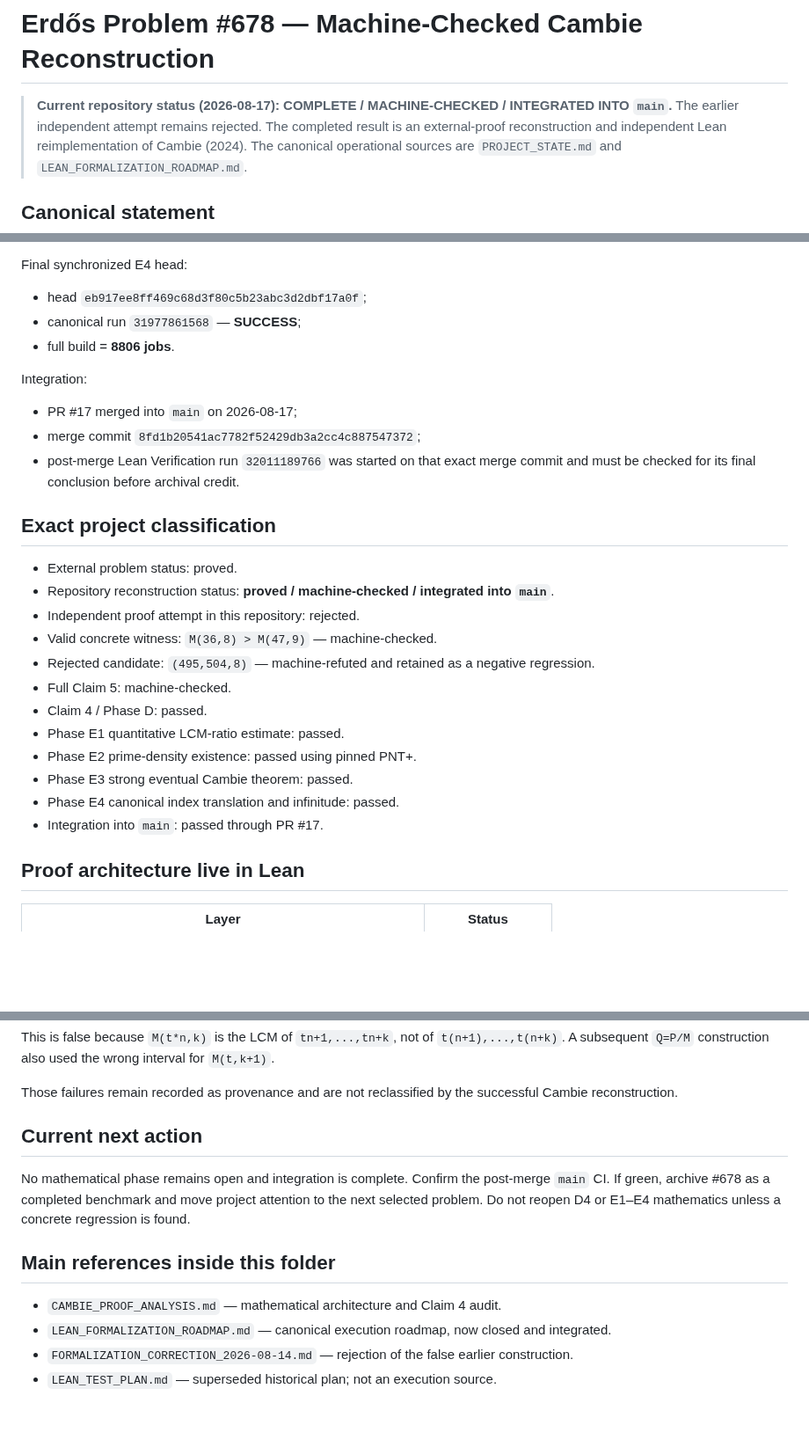
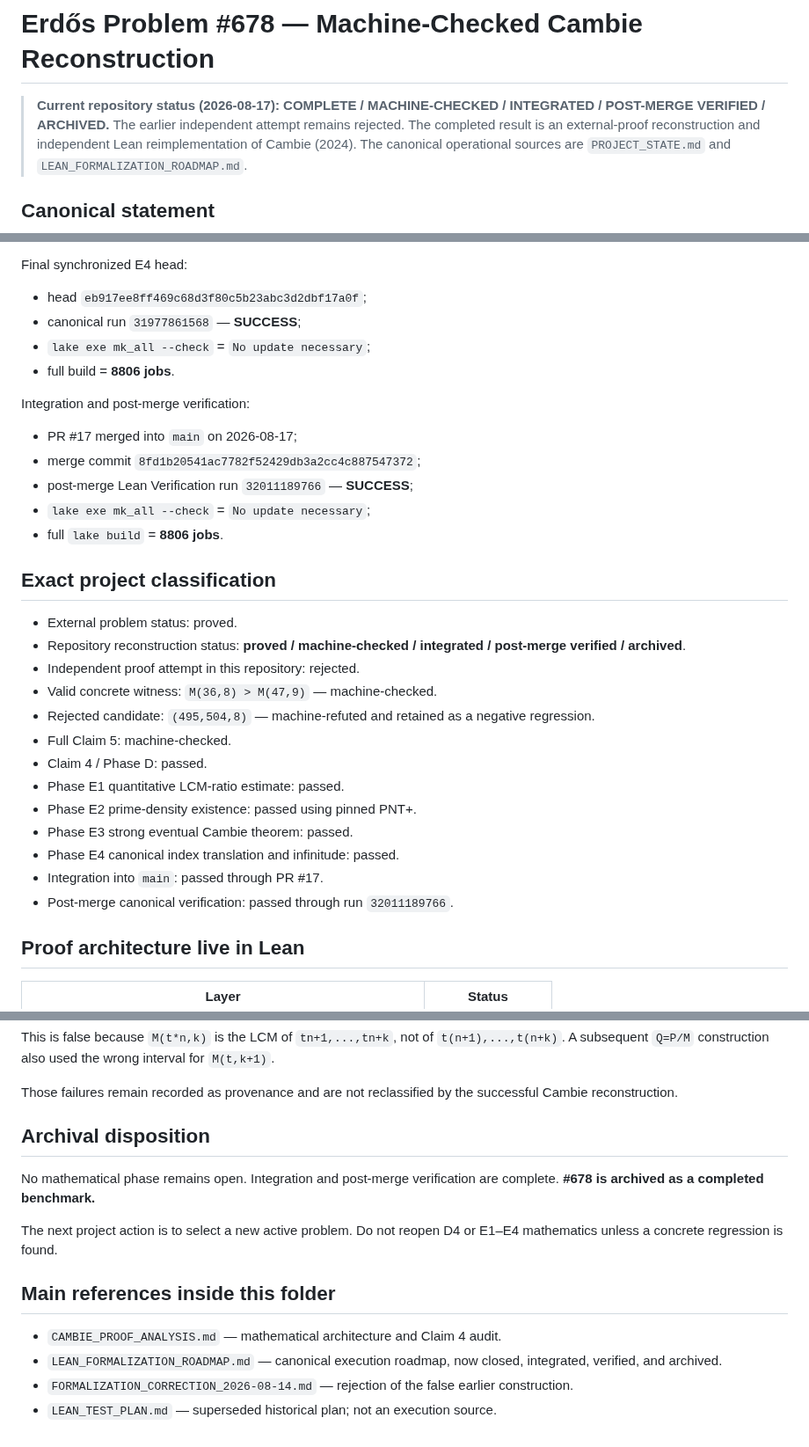
Before and after one commit to scientifica007/Erdos_Solving, a Markdown page: problems/678/README.md, 3 parts joined by grey strips. Shown at 88% size. GitHub-like rendering; blank space fills up the shorter version.

Commit message:
Finalize Erdős #678 archival status

```diff
--- a/problems/678/README.md
+++ b/problems/678/README.md
@@ -1,6 +1,6 @@
 # Erdős Problem #678 — Machine-Checked Cambie Reconstruction
 
-> **Current repository status (2026-08-17): COMPLETE / MACHINE-CHECKED / INTEGRATED INTO `main`.**
+> **Current repository status (2026-08-17): COMPLETE / MACHINE-CHECKED / INTEGRATED / POST-MERGE VERIFIED / ARCHIVED.**
 > The earlier independent attempt remains rejected. The completed result is an external-proof reconstruction and independent Lean reimplementation of Cambie (2024). The canonical operational sources are `PROJECT_STATE.md` and `LEAN_FORMALIZATION_ROADMAP.md`.
 
 ## Canonical statement
@@ -35,18 +35,21 @@ Final synchronized E4 head:
 
 - head `eb917ee8ff469c68d3f80c5b23abc3d2dbf17a0f`;
 - canonical run `31977861568` — **SUCCESS**;
+- `lake exe mk_all --check` = `No update necessary`;
 - full build = **8806 jobs**.
 
-Integration:
+Integration and post-merge verification:
 
 - PR #17 merged into `main` on 2026-08-17;
 - merge commit `8fd1b20541ac7782f52429db3a2cc4c887547372`;
-- post-merge Lean Verification run `32011189766` was started on that exact merge commit and must be checked for its final conclusion before archival credit.
+- post-merge Lean Verification run `32011189766` — **SUCCESS**;
+- `lake exe mk_all --check` = `No update necessary`;
+- full `lake build` = **8806 jobs**.
 
 ## Exact project classification
 
 - External problem status: proved.
-- Repository reconstruction status: **proved / machine-checked / integrated into `main`**.
+- Repository reconstruction status: **proved / machine-checked / integrated / post-merge verified / archived**.
 - Independent proof attempt in this repository: rejected.
 - Valid concrete witness: `M(36,8) > M(47,9)` — machine-checked.
 - Rejected candidate: `(495,504,8)` — machine-refuted and retained as a negative regression.
@@ -57,6 +60,7 @@ Integration:
 - Phase E3 strong eventual Cambie theorem: passed.
 - Phase E4 canonical index translation and infinitude: passed.
 - Integration into `main`: passed through PR #17.
+- Post-merge canonical verification: passed through run `32011189766`.
 
 ## Proof architecture live in Lean
 
@@ -116,13 +114,15 @@ This is false because `M(t*n,k)` is the LCM of `tn+1,...,tn+k`, not of `t(n+1),.
 
 Those failures remain recorded as provenance and are not reclassified by the successful Cambie reconstruction.
 
-## Current next action
+## Archival disposition
 
-No mathematical phase remains open and integration is complete. Confirm the post-merge `main` CI. If green, archive #678 as a completed benchmark and move project attention to the next selected problem. Do not reopen D4 or E1–E4 mathematics unless a concrete regression is found.
+No mathematical phase remains open. Integration and post-merge verification are complete. **#678 is archived as a completed benchmark.**
+
+The next project action is to select a new active problem. Do not reopen D4 or E1–E4 mathematics unless a concrete regression is found.
 
 ## Main references inside this folder
 
 - `CAMBIE_PROOF_ANALYSIS.md` — mathematical architecture and Claim 4 audit.
-- `LEAN_FORMALIZATION_ROADMAP.md` — canonical execution roadmap, now closed and integrated.
+- `LEAN_FORMALIZATION_ROADMAP.md` — canonical execution roadmap, now closed, integrated, verified, and archived.
 - `FORMALIZATION_CORRECTION_2026-08-14.md` — rejection of the false earlier construction.
 - `LEAN_TEST_PLAN.md` — superseded historical plan; not an execution source.
```
Also changed, not shown: other parts of problems/678/README.md (+1 -7 lines).
